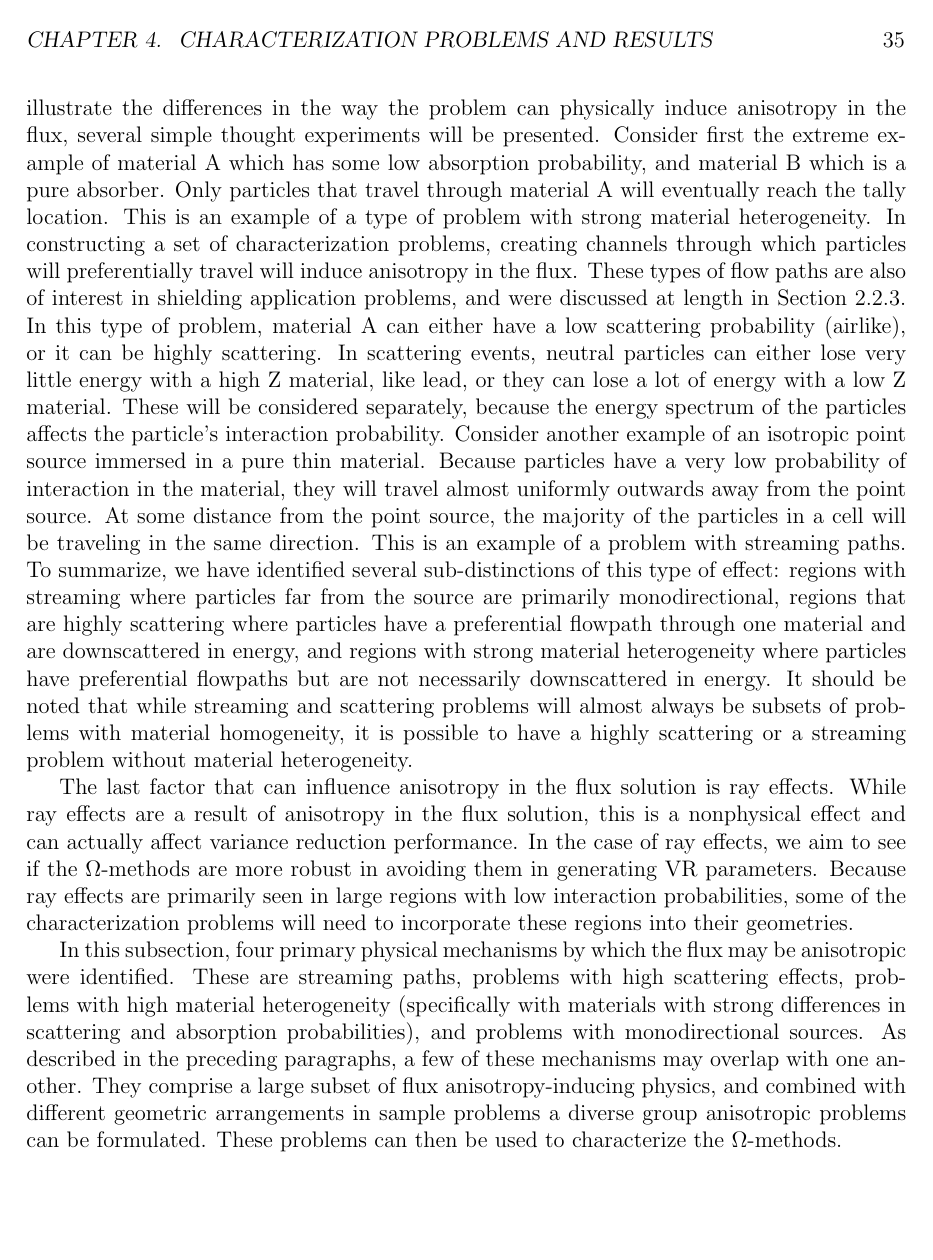
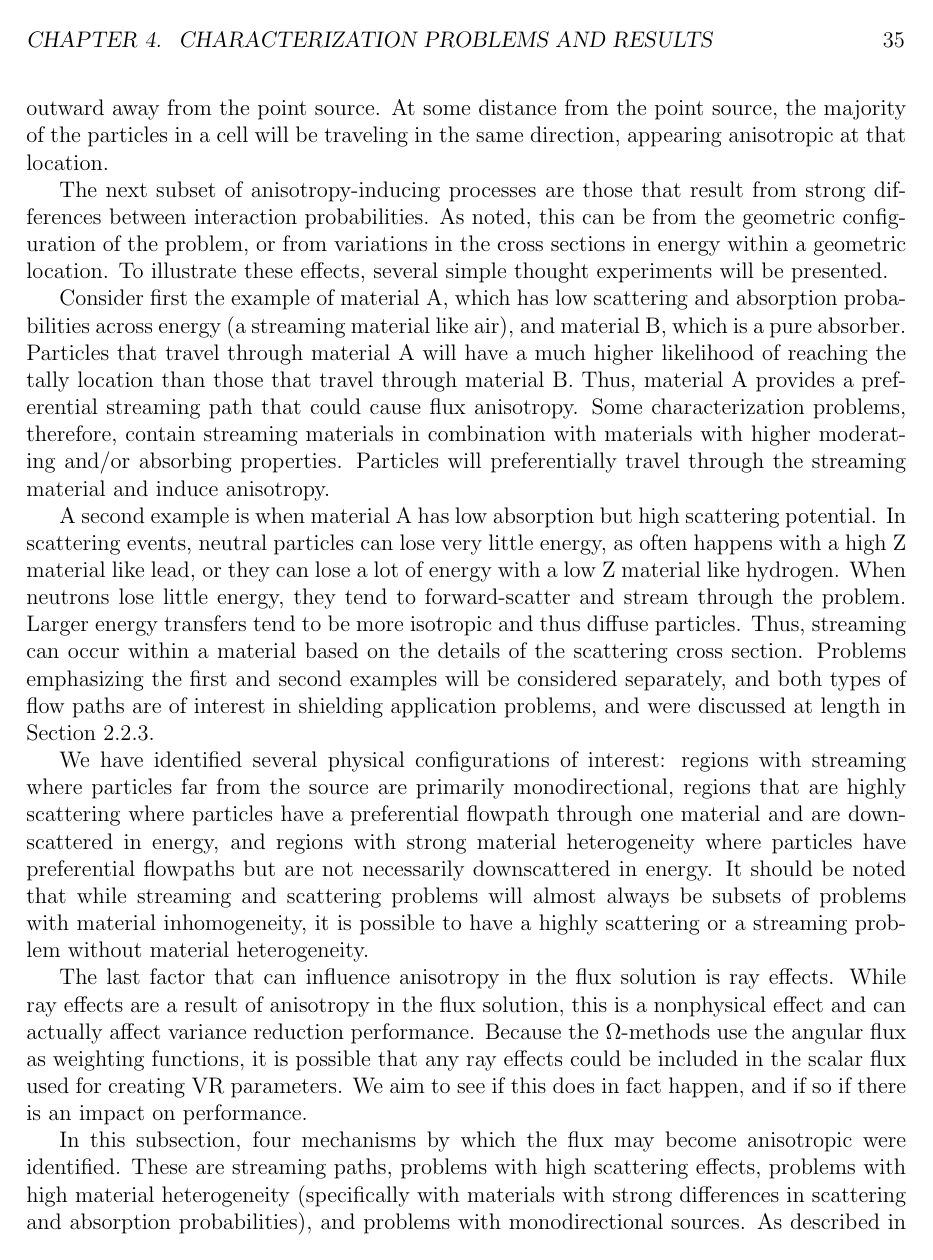
Before and after one commit to munkm/dissertation, a LaTeX thesis (thesis.tex, which reads chapters/characterization_probs/prob_descriptions.tex): page 47 of 143. Compiled offline with pdfLaTeX.

Commit message:
comments up through 4.1.2.

```diff
--- a/chapters/characterization_probs/prob_descriptions.tex
+++ b/chapters/characterization_probs/prob_descriptions.tex
@@ -70,55 +74,60 @@ to ensure parameter space is covered.
+outward away from the point source. At some distance from the point source, the
+majority of the
+particles in a cell will be traveling in the same direction, appearing anisotropic at that location.
+% this doesnt seem to fall into the two materials category, but closer to the source category, so I moved it into the source
+
 % This next paragraph is maybe a little confusing and could use rewording.
-The next subset of anisotropy-inducing processes are those that result form
-strong differences between material properties. As noted, this can be from
+The next subset of anisotropy-inducing processes are those that result from
+strong differences between interaction probabilities. As noted, this can be from
 the geometric configuration of the problem, or from variations in the cross
-sections within a geometric location. To illustrate the differences in the way
-the problem can physically induce anisotropy in the flux, several simple thought
-experiments will be presented. Consider first the extreme example of material
-A which has some low absorption probability,
-and material B which is a pure absorber. Only
-particles that travel through material A will eventually reach the tally
-location. This is an example of a type of problem with strong material
-heterogeneity. In constructing a set of characterization problems, creating channels
-through which particles will preferentially travel will induce anisotropy in the
-flux. These types of flow paths are also of interest in shielding application
+sections in energy within a geometric location. To illustrate these effects, several simple thought
+experiments will be presented.
+
+Consider first the example of material
+A, which has low scattering and absorption probabilities across energy (a streaming material like air),
+and material B, which is a pure absorber.
+Particles that travel through material A will have a much higher likelihood of reaching the tally
+location than those that travel through material B.
+Thus, material A provides a preferential streaming path that could cause flux anisotropy. Some characterization problems, therefore, contain streaming materials in combination with materials with higher moderating and/or absorbing properties. Particles will preferentially travel through the streaming material and induce anisotropy.
+
+% I think I've made this clearer and a little better separated? I think this is sort of the distinction you mean? I'm not completely clear though.
+A second example is when material A has low absorption but high scattering potential. In
+scattering events, neutral particles can lose very little energy, as often happens with a high Z
+material like lead, or they can lose a lot of energy with a low Z material like hydrogen.
+When neutrons lose little energy, they tend to forward-scatter and stream through the problem.
+Larger energy transfers tend to be more isotropic and thus diffuse particles.
+Thus, streaming can occur within a material based on the details of the scattering cross section.
+Problems emphasizing the first and second examples will be considered separately, and both types of flow paths are of interest in shielding application
 problems, and were discussed at length in Section
-\ref{sec:ContributonImportance}. In this type of problem, material A can either
-have a low scattering probability (airlike), or it can be highly scattering. In
-scattering events, neutral particles can either lose very little energy with a high Z
-material, like lead, or they can lose a lot of energy with a low Z material.
-These will be considered separately, because the energy spectrum of the
-particles affects the particle's interaction probability.
-Consider another example of an isotropic
-point source immersed in a pure thin material. Because particles have a very low
-probability of interaction in the material, they will travel almost uniformly
-outwards away from the point source. At some distance from the point source, the
-majority of the
-particles in a cell will be traveling in the same direction. This is an example
-of a problem with streaming paths.
-To summarize, we have identified several
-sub-distinctions of this type of effect: regions with streaming where particles
+\ref{sec:ContributonImportance}.
+
+We have identified several
+ physical configurations of interest: regions with streaming where particles
 far from the source are primarily monodirectional, regions
 that are highly scattering where particles have a preferential flowpath through
 one material and are downscattered in energy, and regions with strong
 material heterogeneity where particles have preferential flowpaths but are not
 necessarily downscattered in energy. It should be noted that while streaming and
 scattering problems will almost always be subsets of problems with material
-homogeneity, it is possible to have a highly scattering or a streaming problem
+inhomogeneity, it is possible to have a highly scattering or a streaming problem
 without material heterogeneity.
 
+% What you had before wasn't really correct.
 The last factor that can influence anisotropy in the flux solution is ray
 effects. While ray effects are a result of anisotropy in the flux solution, this
 is a nonphysical effect and can actually affect variance reduction
-performance. In the case of ray effects, we aim to see if the
-$\Omega$-methods are more robust in avoiding them in generating VR parameters.
-Because ray effects are primarily seen in large regions with low interaction
-probabilities, some of the characterization problems will need to
-incorporate these regions into their geometries.
+performance. Because the $\Omega$-methods use the angular flux as weighting
+functions, it is possible that any ray effects could be included in the scalar flux
+used for creating VR parameters.
+We aim to see if this does in fact happen, and if so if there is an impact on performance.
 
-In this subsection, four primary physical mechanisms by which the flux may
-be anisotropic were identified. These are streaming paths, problems with high
+In this subsection, four mechanisms by which the flux may
+become anisotropic were identified. These are streaming paths, problems with high
 scattering effects, problems with high material heterogeneity (specifically with
 materials with strong differences in scattering and absorption probabilities),
+% I don't understand the difference between what you're calling streaming paths
+% and problems with high material hetergeneity. I think it is just two differen version
+% of material hetergeneity causing streaming -- and in reality they're both low absoprtion...one just has more scattering and one doesn't.
 and problems with monodirectional sources. As described in the preceding
 paragraphs, a few of these mechanisms may overlap
 with one another. They comprise a large subset of flux
```
Also changed, not shown: chapters/characterization_probs/prob_descriptions.tex (52 more changed lines).
